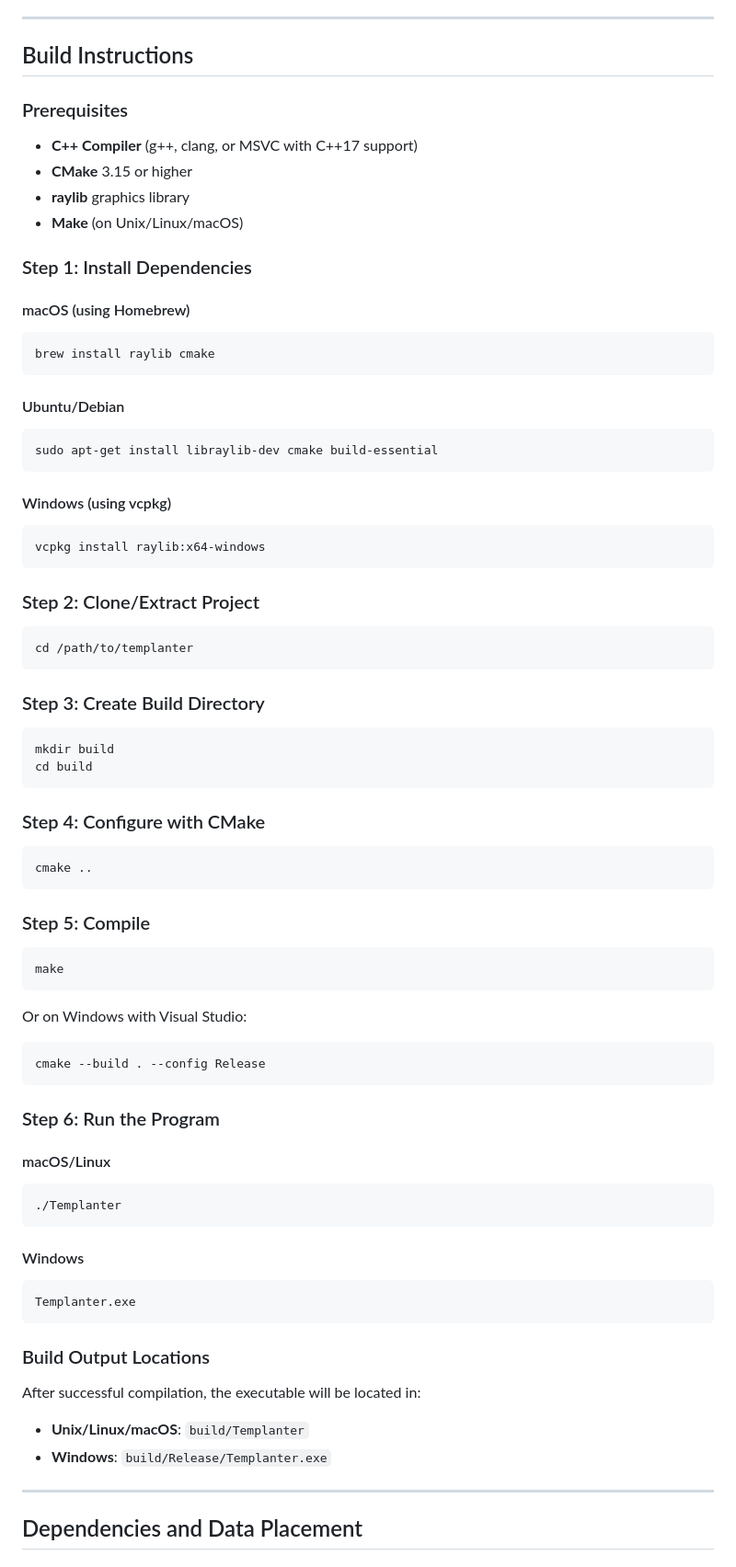
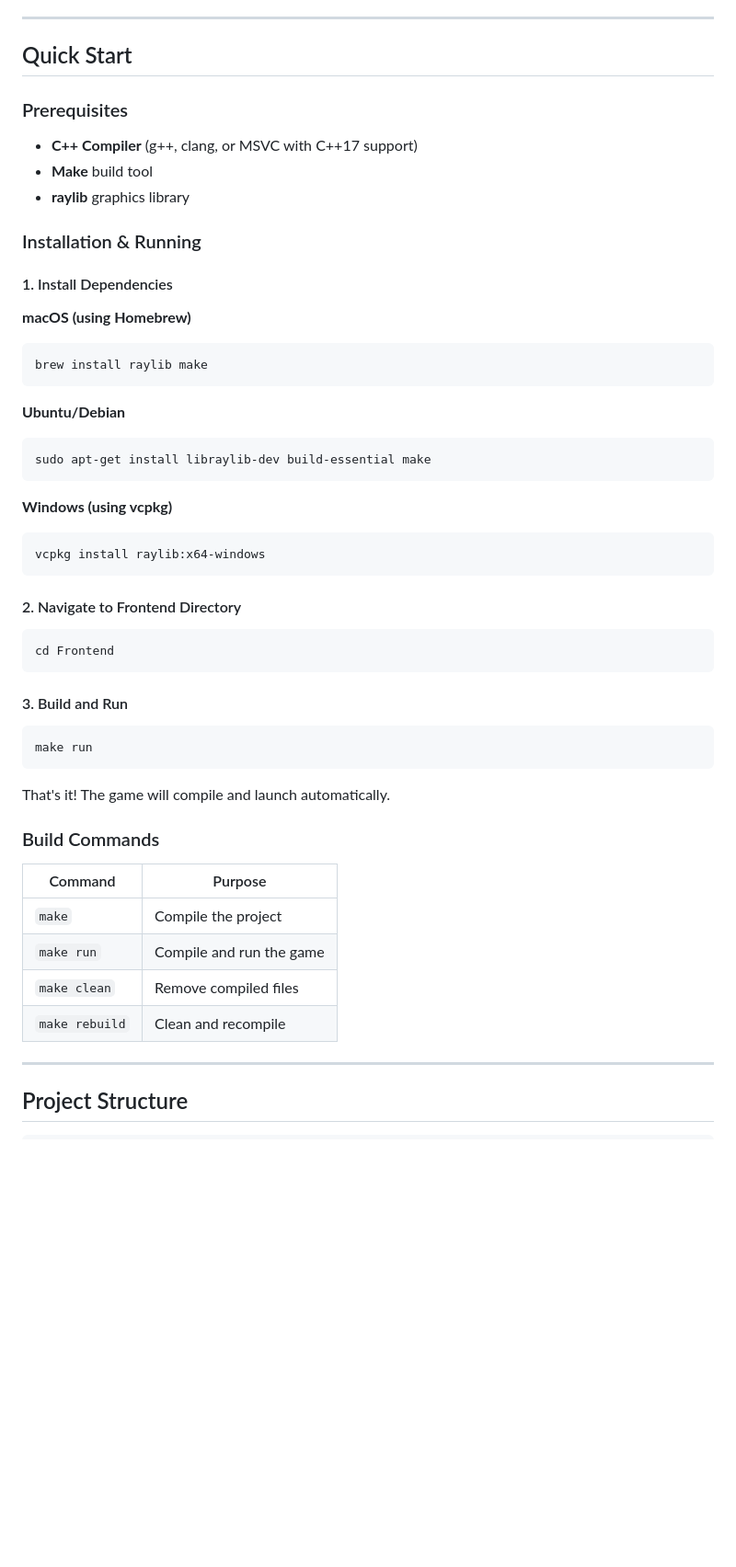
Before and after one commit to AleParavano/TemplanterProject, a Markdown page: README.md, the part around the change printed below. Shown: that part at 92% size. Rendered like a GitHub page; blank space fills up the shorter version.

````diff
--- a/README.md
+++ b/README.md
@@ -33,69 +33,54 @@ The project demonstrates the implementation of **11 design patterns** in a pract
 
 ---
 
-## Build Instructions
+## Quick Start
 
 ### Prerequisites
 - **C++ Compiler** (g++, clang, or MSVC with C++17 support)
-- **CMake** 3.15 or higher
+- **Make** build tool
 - **raylib** graphics library
-- **Make** (on Unix/Linux/macOS)
 
-### Step 1: Install Dependencies
-#### macOS (using Homebrew)
+### Installation & Running
+
+#### 1. Install Dependencies
+
+**macOS (using Homebrew)**
 ```bash
-brew install raylib cmake
+brew install raylib make
 ```
-#### Ubuntu/Debian
+
+**Ubuntu/Debian**
 ```bash
-sudo apt-get install libraylib-dev cmake build-essential
+sudo apt-get install libraylib-dev build-essential make
 ```
-#### Windows (using vcpkg)
+
+**Windows (using vcpkg)**
 ```bash
 vcpkg install raylib:x64-windows
 ```
 
-### Step 2: Clone/Extract Project
+#### 2. Navigate to Frontend Directory
 ```bash
-cd /path/to/templanter
+cd Frontend
 ```
 
-### Step 3: Create Build Directory
+#### 3. Build and Run
 ```bash
-mkdir build
-cd build
+make run
 ```
 
-### Step 4: Configure with CMake
-```bash
-cmake ..
-```
+That's it! The game will compile and launch automatically.
 
-### Step 5: Compile
-```bash
-make
-```
-Or on Windows with Visual Studio:
-```bash
-cmake --build . --config Release
-```
+### Build Commands
 
-### Step 6: Run the Program
-#### macOS/Linux
-```bash
-./Templanter
-```
-#### Windows
-```bash
-Templanter.exe
-```
-
-### Build Output Locations
-After successful compilation, the executable will be located in:
-- **Unix/Linux/macOS**: `build/Templanter`
-- **Windows**: `build/Release/Templanter.exe`
+| Command | Purpose |
+|---------|---------|
+| `make` | Compile the project |
+| `make run` | Compile and run the game |
+| `make clean` | Remove compiled files |
+| `make rebuild` | Clean and recompile |
 
 ---
 
-## Dependencies and Data Placement
+## Project Structure
 
````
Also changed, not shown: other parts of README.md (+62 -68 lines).
